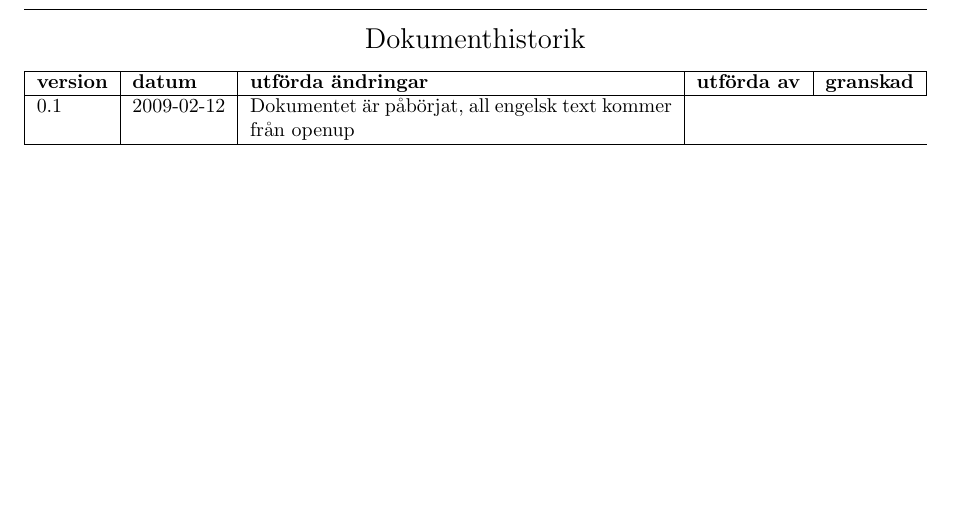
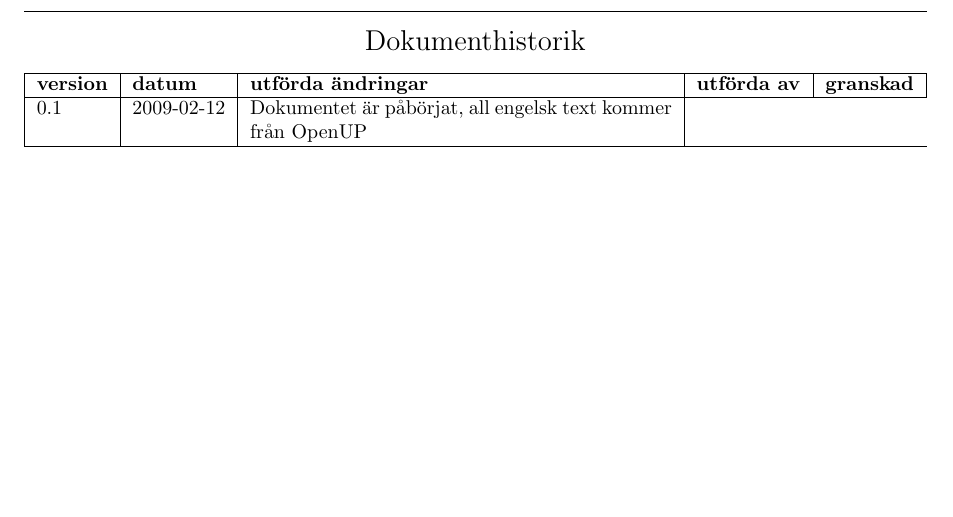
Before and after one commit to pum1/pum1, a LaTeX document (Dokument/System-WideRequirements.tex): part of page 2 of 6, cut so that both start at the same text. Compiled offline with pdfLaTeX.

Commit message:
Ändrade openup till OpenUP

```diff
--- a/Dokument/System-WideRequirements.tex
+++ b/Dokument/System-WideRequirements.tex
@@ -28,7 +28,7 @@
   \hline
     \textbf{version} & \textbf{datum} & \textbf{utförda ändringar} & \textbf{utförda av} & \textbf{granskad} \\
 	\hline
-  0.1 & 2009-02-12 &  Dokumentet är påbörjat, all engelsk text kommer från openup    \\
+  0.1 & 2009-02-12 &  Dokumentet är påbörjat, all engelsk text kommer från OpenUP    \\
   \hline
 \end{tabularx}
 
```
